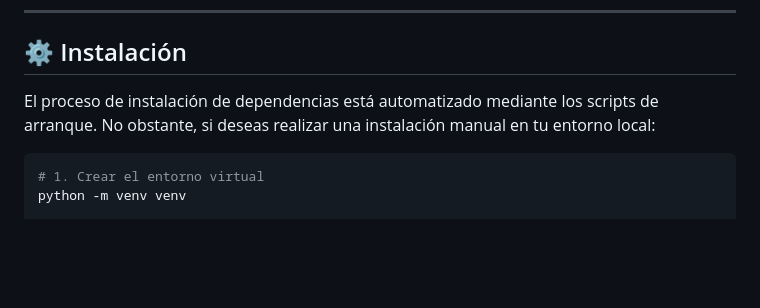
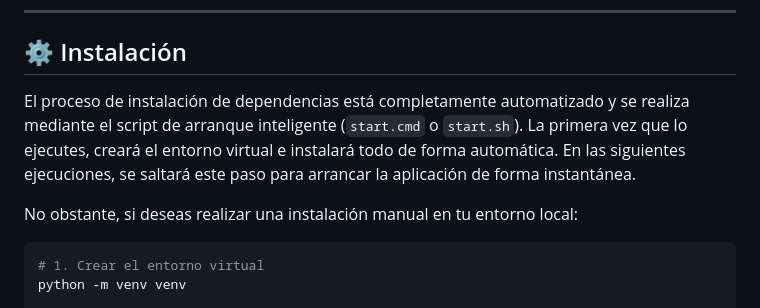
Before and after one commit to davidbuenov/dbv-md2word, a Markdown page: README.md, the part around the change. Drawn GitHub-style; blank space fills up the shorter version.

Commit message:
Actualización README.md

````diff
--- a/README.md
+++ b/README.md
@@ -41,7 +41,9 @@ La herramienta incluye una **interfaz web local interactiva** que permite config
 <a name="installation"></a>
 ## ⚙️ Instalación
 
-El proceso de instalación de dependencias está automatizado mediante los scripts de arranque. No obstante, si deseas realizar una instalación manual en tu entorno local:
+El proceso de instalación de dependencias está completamente automatizado y se realiza mediante el script de arranque inteligente (`start.cmd` o `start.sh`). La primera vez que lo ejecutes, creará el entorno virtual e instalará todo de forma automática. En las siguientes ejecuciones, se saltará este paso para arrancar la aplicación de forma instantánea.
+
+No obstante, si deseas realizar una instalación manual en tu entorno local:
 
 ```bash
 # 1. Crear el entorno virtual
````
